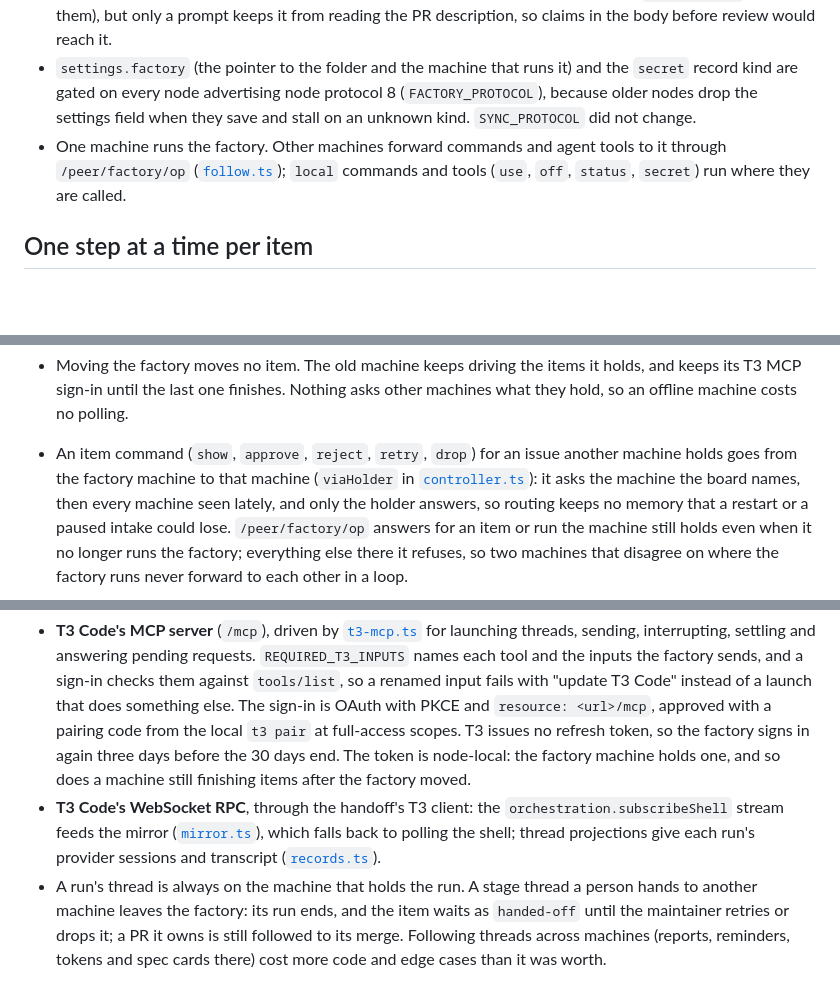
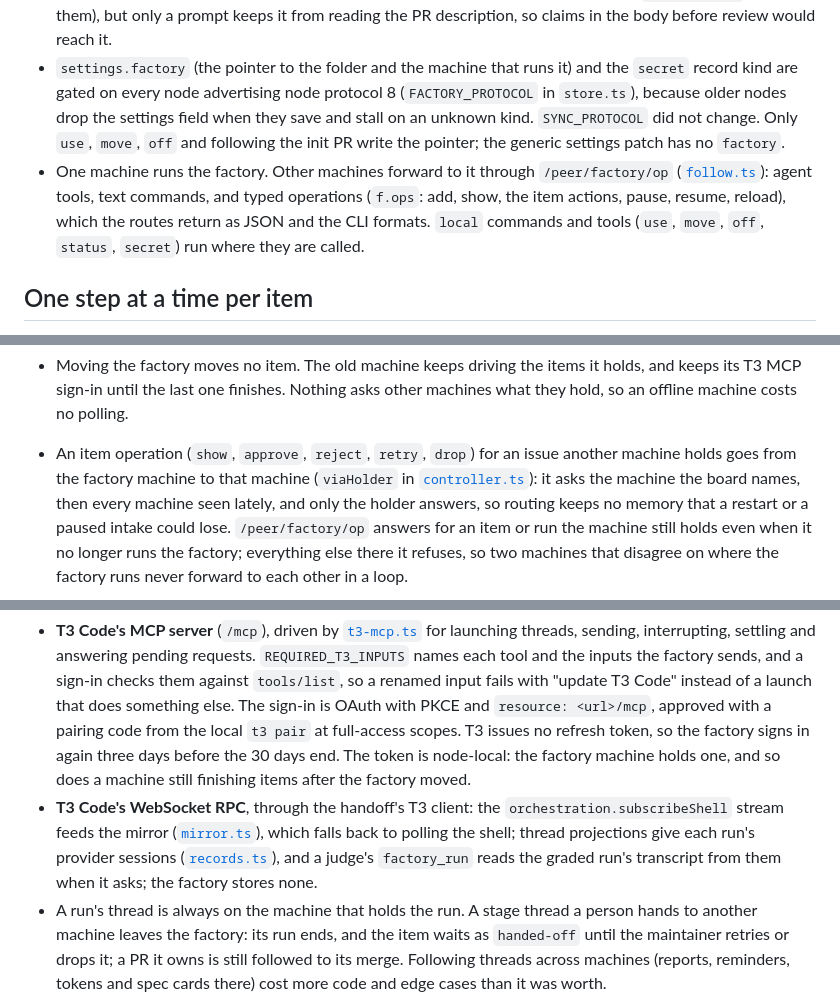
Before and after one commit to HansKristoffer/agentgate, a Markdown page: docs/internals/factory.md, 3 parts joined by grey strips. Rendered like a GitHub page; blank space fills up the shorter version.

```diff
--- a/docs/internals/factory.md
+++ b/docs/internals/factory.md
@@ -29,11 +29,13 @@ is `factoryConfigSchema` in [`packages/protocol/src/factory.ts`](../../packages/
   them), but only a prompt keeps it from reading the PR description, so claims in the body before review would reach
   it.
 - `settings.factory` (the pointer to the folder and the machine that runs it) and the `secret` record kind are gated
-  on every node advertising node protocol 8 (`FACTORY_PROTOCOL`), because older nodes drop the settings field when
-  they save and stall on an unknown kind. `SYNC_PROTOCOL` did not change.
-- One machine runs the factory. Other machines forward commands and agent tools to it through
-  `/peer/factory/op` ([`follow.ts`](../../apps/agentgate/src/factory/follow.ts)); `local` commands and tools
-  (`use`, `off`, `status`, `secret`) run where they are called.
+  on every node advertising node protocol 8 (`FACTORY_PROTOCOL` in `store.ts`), because older nodes drop the settings
+  field when they save and stall on an unknown kind. `SYNC_PROTOCOL` did not change. Only `use`, `move`, `off` and
+  following the init PR write the pointer; the generic settings patch has no `factory`.
+- One machine runs the factory. Other machines forward to it through `/peer/factory/op`
+  ([`follow.ts`](../../apps/agentgate/src/factory/follow.ts)): agent tools, text commands, and typed operations
+  (`f.ops`: add, show, the item actions, pause, resume, reload), which the routes return as JSON and the CLI
+  formats. `local` commands and tools (`use`, `move`, `off`, `status`, `secret`) run where they are called.
 
 ## One step at a time per item
 
@@ -80,7 +82,7 @@ work resumes from those.
 
 - Moving the factory moves no item. The old machine keeps driving the items it holds, and keeps its T3 MCP sign-in
   until the last one finishes. Nothing asks other machines what they hold, so an offline machine costs no polling.
-- An item command (`show`, `approve`, `reject`, `retry`, `drop`) for an issue another machine holds goes from the
+- An item operation (`show`, `approve`, `reject`, `retry`, `drop`) for an issue another machine holds goes from the
   factory machine to that machine (`viaHolder` in [`controller.ts`](../../apps/agentgate/src/factory/controller.ts)): it
   asks the machine the board names, then every machine seen lately, and only the holder answers, so routing keeps no
   memory that a restart or a paused intake could lose.
@@ -122,7 +124,8 @@ The factory depends on T3 Code interfaces that are not a stable public API, in t
   after the factory moved.
 - **T3 Code's WebSocket RPC**, through the handoff's T3 client: the `orchestration.subscribeShell` stream feeds the
   mirror ([`mirror.ts`](../../apps/agentgate/src/factory/mirror.ts)), which falls back to polling the shell; thread
-  projections give each run's provider sessions and transcript ([`records.ts`](../../apps/agentgate/src/factory/records.ts)).
+  projections give each run's provider sessions ([`records.ts`](../../apps/agentgate/src/factory/records.ts)), and a
+  judge's `factory_run` reads the graded run's transcript from them when it asks; the factory stores none.
 - A run's thread is always on the machine that holds the run. A stage thread a person hands to another machine leaves
   the factory: its run ends, and the item waits as `handed-off` until the maintainer retries or drops it; a PR it owns
   is still followed to its merge. Following threads across machines (reports, reminders, tokens and spec cards there)
```
Also changed, not shown: README.md (+1 -1 lines).
